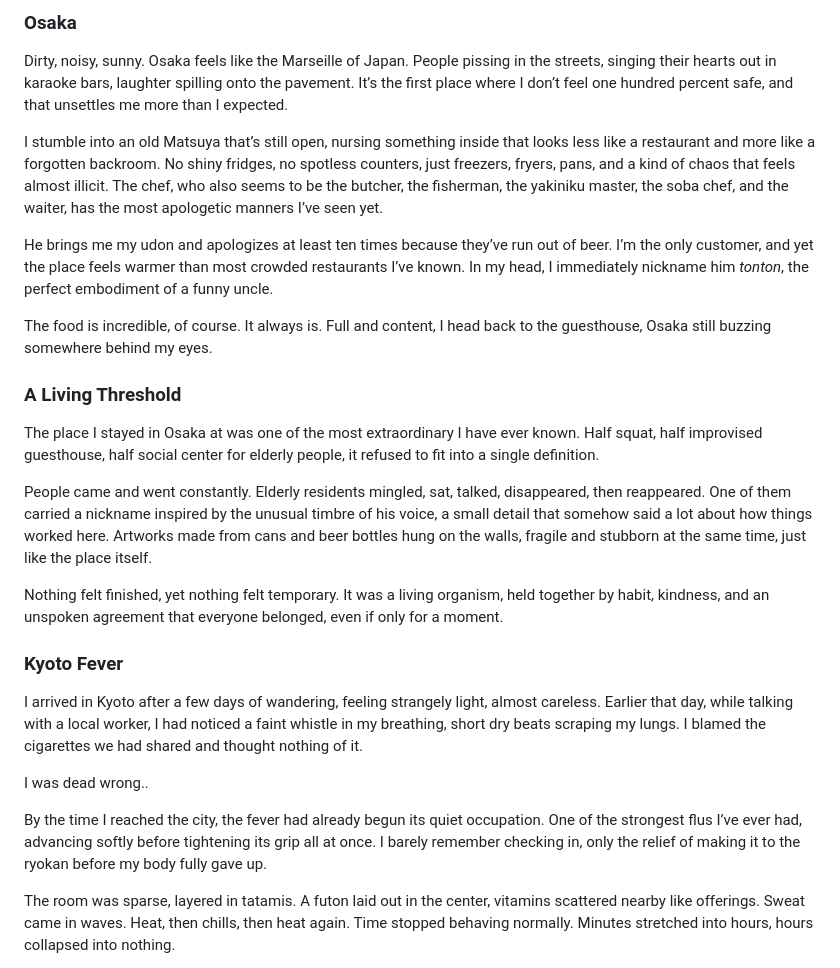
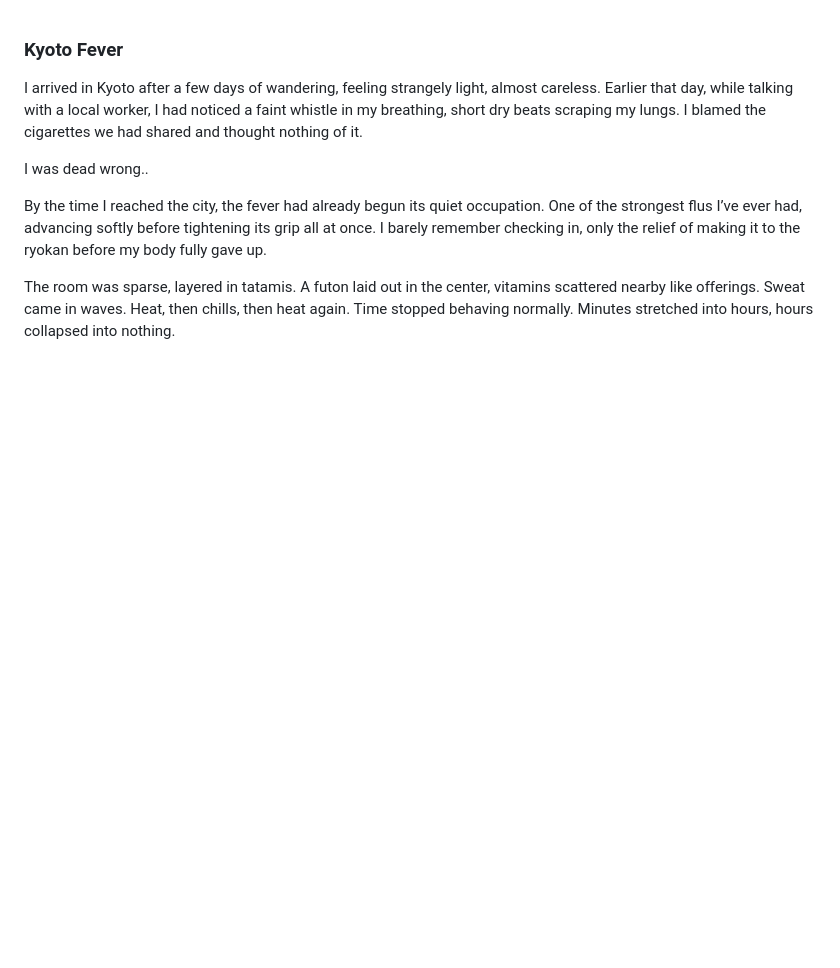
Before and after one commit to munoztd0/Notes_from_a_Moving_Silence, a Markdown page: XX. Notes from a Moving Silence.md, the part around the change. GitHub-like rendering; blank space fills up the shorter version.

Commit message:
create/update 'XX. Notes from a Moving Silence.md' file

```diff
--- a/XX. Notes from a Moving Silence.md
+++ b/XX. Notes from a Moving Silence.md
@@ -1,24 +1,3 @@
-
-
-### Osaka
-
-Dirty, noisy, sunny. Osaka feels like the Marseille of Japan. People pissing in the streets, singing their hearts out in karaoke bars, laughter spilling onto the pavement. It’s the first place where I don’t feel one hundred percent safe, and that unsettles me more than I expected.
-
-I stumble into an old Matsuya that’s still open, nursing something inside that looks less like a restaurant and more like a forgotten backroom. No shiny fridges, no spotless counters, just freezers, fryers, pans, and a kind of chaos that feels almost illicit. The chef, who also seems to be the butcher, the fisherman, the yakiniku master, the soba chef, and the waiter, has the most apologetic manners I’ve seen yet.
-
-He brings me my udon and apologizes at least ten times because they’ve run out of beer. I’m the only customer, and yet the place feels warmer than most crowded restaurants I’ve known. In my head, I immediately nickname him _tonton_, the perfect embodiment of a funny uncle.
-
-The food is incredible, of course. It always is. Full and content, I head back to the guesthouse, Osaka still buzzing somewhere behind my eyes.
-
-
-### A Living Threshold
-
-The place I stayed in Osaka at was one of the most extraordinary I have ever known. Half squat, half improvised guesthouse, half social center for elderly people, it refused to fit into a single definition.
-
-People came and went constantly. Elderly residents mingled, sat, talked, disappeared, then reappeared. One of them carried a nickname inspired by the unusual timbre of his voice, a small detail that somehow said a lot about how things worked here. Artworks made from cans and beer bottles hung on the walls, fragile and stubborn at the same time, just like the place itself.
-
-Nothing felt finished, yet nothing felt temporary. It was a living organism, held together by habit, kindness, and an unspoken agreement that everyone belonged, even if only for a moment.
-
 
 
 ### Kyoto Fever
```
